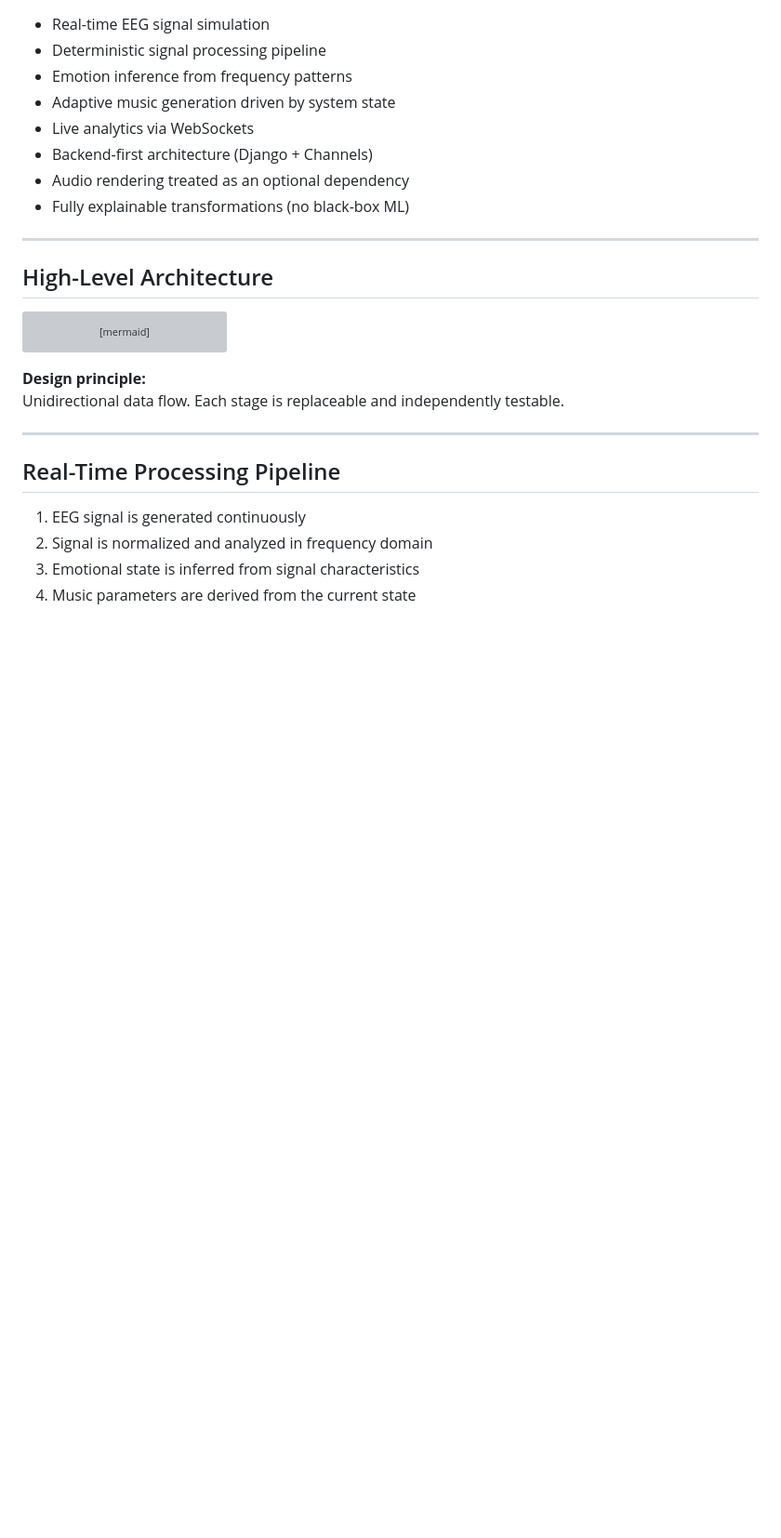
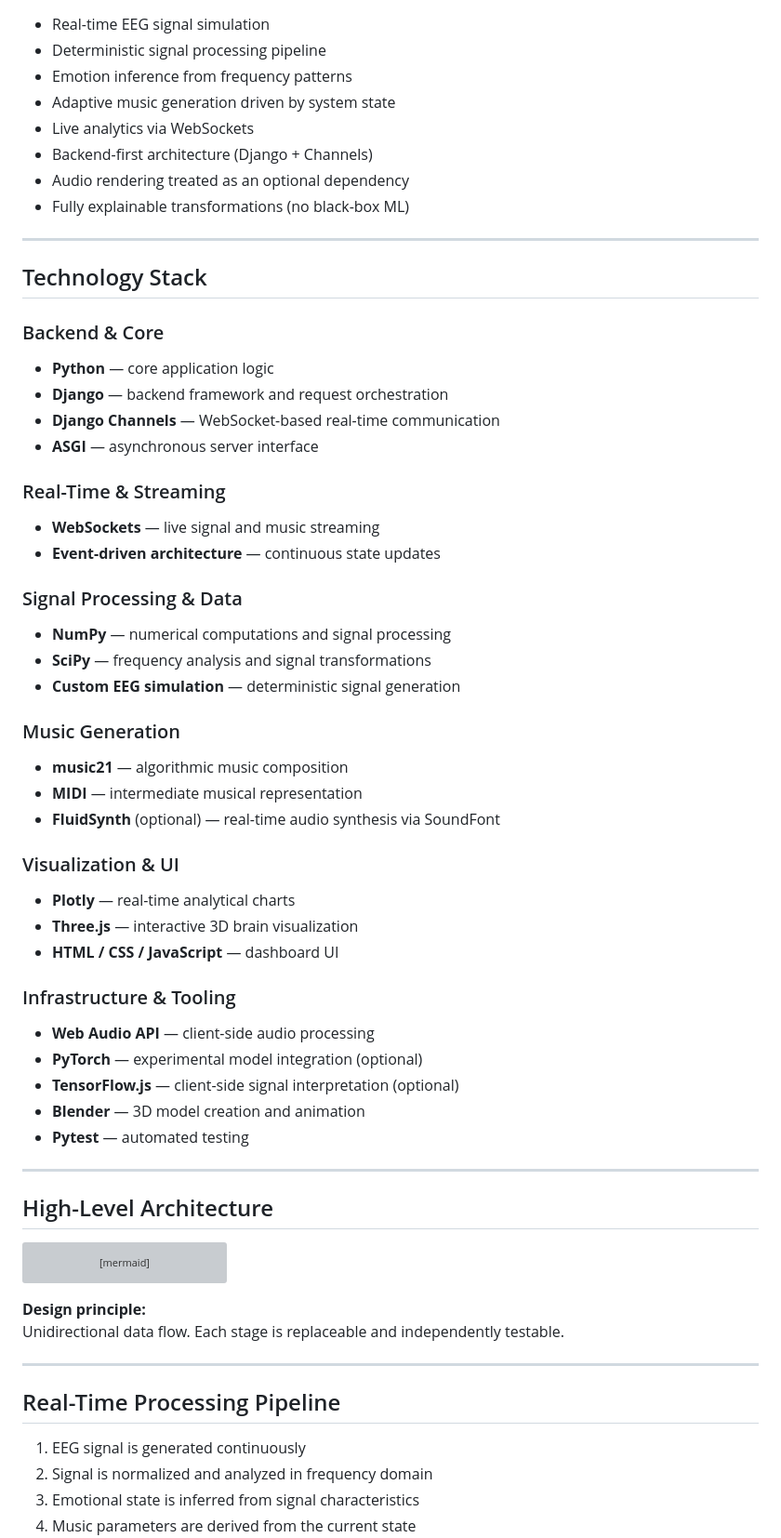
Before and after one commit to alekator/neuro-music, a Markdown page: README.md, the part around the change. Shown at 93% size. Rendered like a GitHub page; blank space fills up the shorter version; grey boxes are pictures that could not be loaded.

```diff
--- a/README.md
+++ b/README.md
@@ -36,6 +36,42 @@ The same architectural approach can be applied to:
 - Backend-first architecture (Django + Channels)
 - Audio rendering treated as an optional dependency
 - Fully explainable transformations (no black-box ML)
+
+---
+
+## Technology Stack
+
+### Backend & Core
+- **Python** — core application logic
+- **Django** — backend framework and request orchestration
+- **Django Channels** — WebSocket-based real-time communication
+- **ASGI** — asynchronous server interface
+
+### Real-Time & Streaming
+- **WebSockets** — live signal and music streaming
+- **Event-driven architecture** — continuous state updates
+
+### Signal Processing & Data
+- **NumPy** — numerical computations and signal processing
+- **SciPy** — frequency analysis and signal transformations
+- **Custom EEG simulation** — deterministic signal generation
+
+### Music Generation
+- **music21** — algorithmic music composition
+- **MIDI** — intermediate musical representation
+- **FluidSynth** (optional) — real-time audio synthesis via SoundFont
+
+### Visualization & UI
+- **Plotly** — real-time analytical charts
+- **Three.js** — interactive 3D brain visualization
+- **HTML / CSS / JavaScript** — dashboard UI
+
+### Infrastructure & Tooling
+- **Web Audio API** — client-side audio processing
+- **PyTorch** — experimental model integration (optional)
+- **TensorFlow.js** — client-side signal interpretation (optional)
+- **Blender** — 3D model creation and animation
+- **Pytest** — automated testing
 
 ---
 
```
